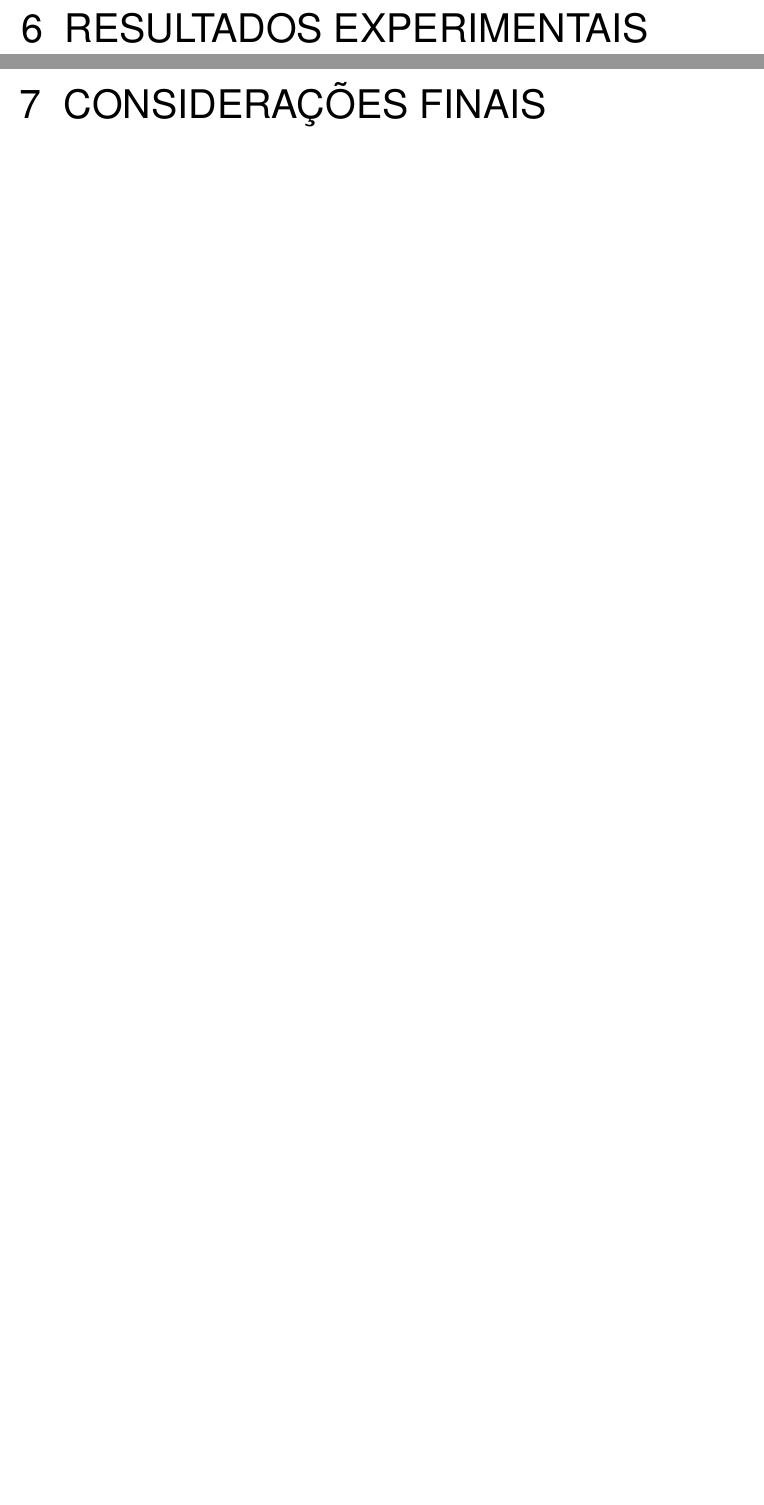
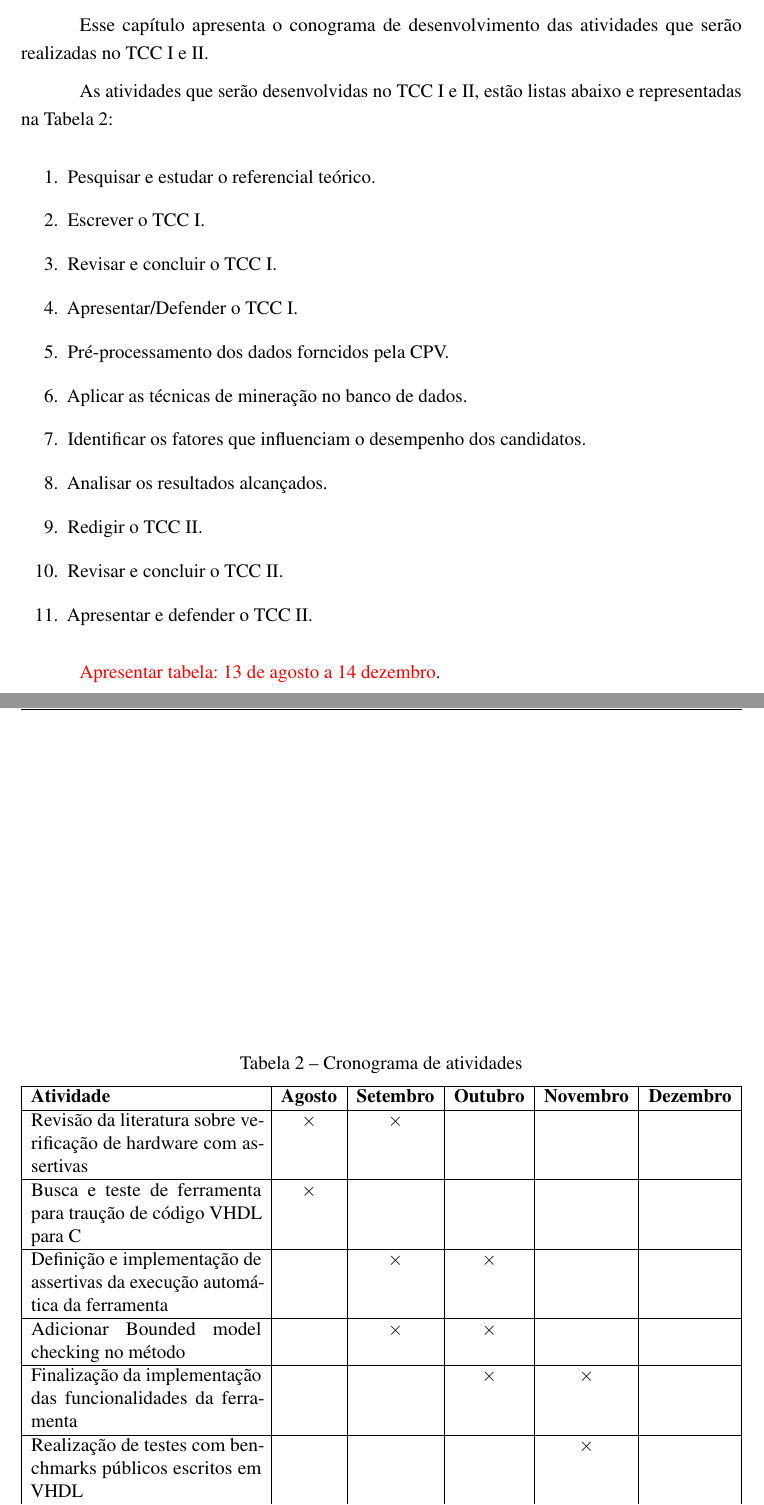
Before and after one commit to reuspar/monografia-janderson, a LaTeX thesis (main.tex, which reads Sections/Cronograma.tex): two parts of pages 48 and 49 of 52 before the commit and two parts of pages 47 and 48 of 52 after it, joined at a grey line, cut at the place of the change, the shorter picture padded with empty space. Compiled offline with pdfLaTeX.

```diff
--- a/Sections/Cronograma.tex
+++ b/Sections/Cronograma.tex
@@ -1 +1,49 @@
 \label{chapter:cronograma}
+
+\par
+Esse capítulo apresenta o conograma de desenvolvimento das atividades que serão realizadas no TCC I e II.
+
+As atividades que serão desenvolvidas no TCC I e II, estão listas abaixo e representadas na Tabela 2:
+
+\begin{enumerate}
+  \item Pesquisar e estudar o referencial teórico.
+  \item Escrever o TCC I.
+  \item Revisar e concluir o TCC I.
+  \item Apresentar/Defender o TCC I.
+  \item Pré-processamento dos dados forncidos pela CPV.
+  \item Aplicar as técnicas de mineração no banco de dados.
+  \item Identificar os fatores que influenciam o desempenho dos candidatos.
+  \item Analisar os resultados alcançados.
+  \item Redigir o TCC II.
+  \item Revisar e concluir o TCC II.
+  \item Apresentar e defender o TCC II.
+\end{enumerate}
+
+\textcolor{red}{Apresentar tabela: 13 de agosto a 14 dezembro}.
+\label{chapter:cronograma}
+\begin{table}[htbp]
+  \centering
+  \caption{Cronograma de atividades}
+  \label{tab:cronograma}
+  \begin{tabularx}{\textwidth}{|X|c|c|c|c|c|}
+    \hline
+    \textbf{Atividade} & \textbf{Agosto} & \textbf{Setembro} & \textbf{Outubro} & \textbf{Novembro} & \textbf{Dezembro} \\
+    \hline
+    Revisão da literatura sobre verificação de hardware com assertivas & \(\times\) & \(\times\) & & & \\
+    \hline
+    Busca e teste de ferramenta para traução de código VHDL para C & \(\times\) & & & & \\
+    \hline
+    Definição e implementação de assertivas da execução automática da ferramenta & & \(\times\) & \(\times\) & & \\
+    \hline
+    Adicionar Bounded model checking no método & & \(\times\) & \(\times\) & &  \\
+    \hline
+    Finalização da implementação das funcionalidades da ferramenta & & & \(\times\) & \(\times\) &  \\
+    \hline
+    Realização de testes com benchmarks públicos escritos em VHDL & & &  & \(\times\) & \\
+    \hline
+    Finalização monografia & & & & \(\times\) & \(\times\) \\
+    \hline
+    Apresentação final & & & &  & \(\times\) \\
+    \hline
+  \end{tabularx}
+\end{table}
--- a/main.tex
+++ b/main.tex
@@ -393,8 +393,8 @@
 % ----------------------------------------------------------
 % Resultados -- Pode vir junto com discussão
 % ----------------------------------------------------------
-\chapter{RESULTADOS EXPERIMENTAIS}
-\input{Sections/Resultados.tex}
+%\chapter{RESULTADOS EXPERIMENTAIS}
+%\input{Sections/Resultados.tex}
 %\chapter{DISCUSSÃO}
 
 % ----------------------------------------------------------
```
Also changed, not shown: Sections/Conceitos_e_definicoes.tex (+12 -12 lines), Sections/Consideracoes_parciais.tex (+12 -0 lines), Sections/Introducao.tex (+12 -12 lines), Sections/Metodologia.tex (+1 -1 lines), Sections/Resultados.tex (deleted, +0 -1 lines), Sections/Trabalhos_correlatos.tex (+3 -3 lines).
